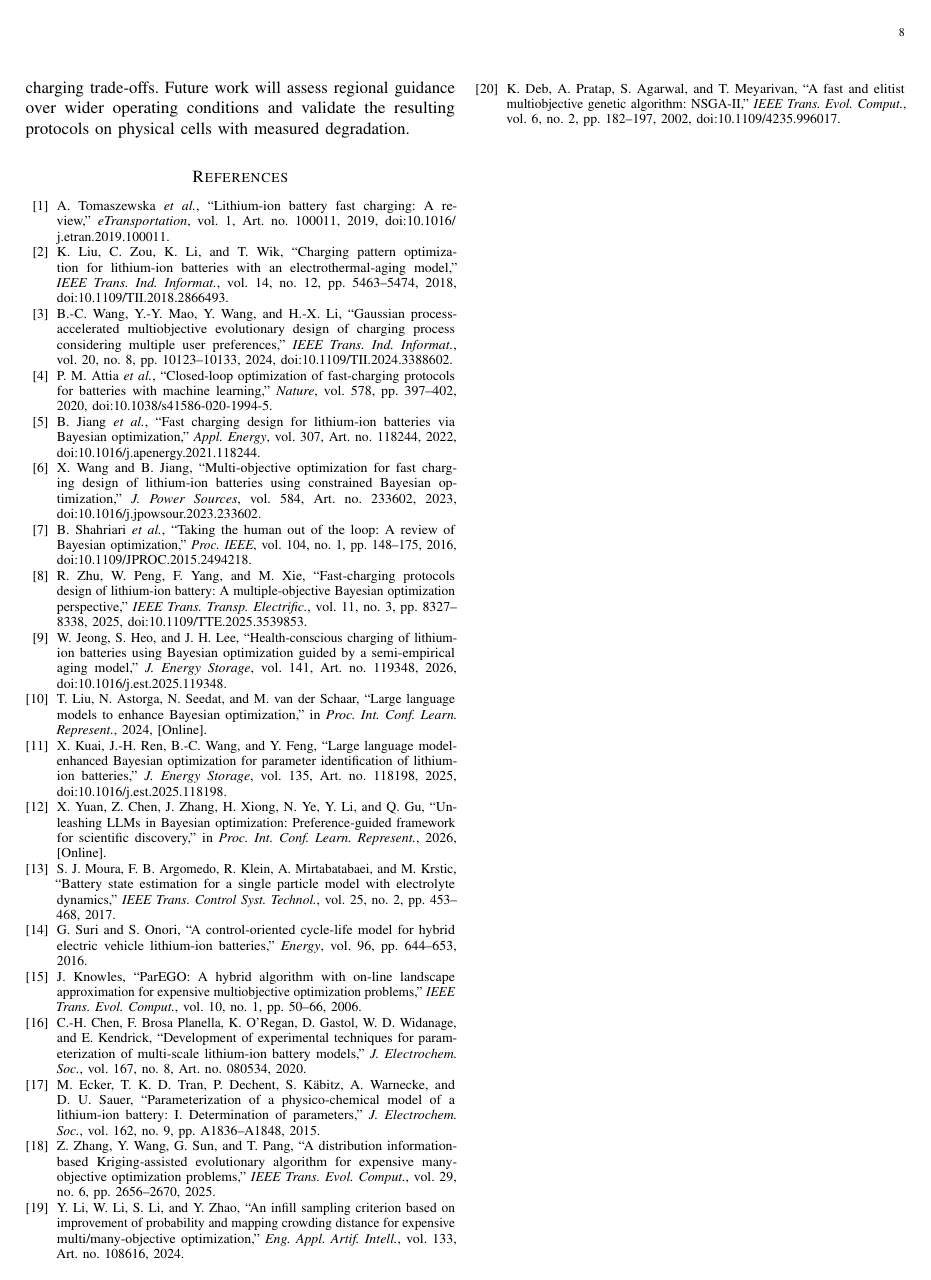
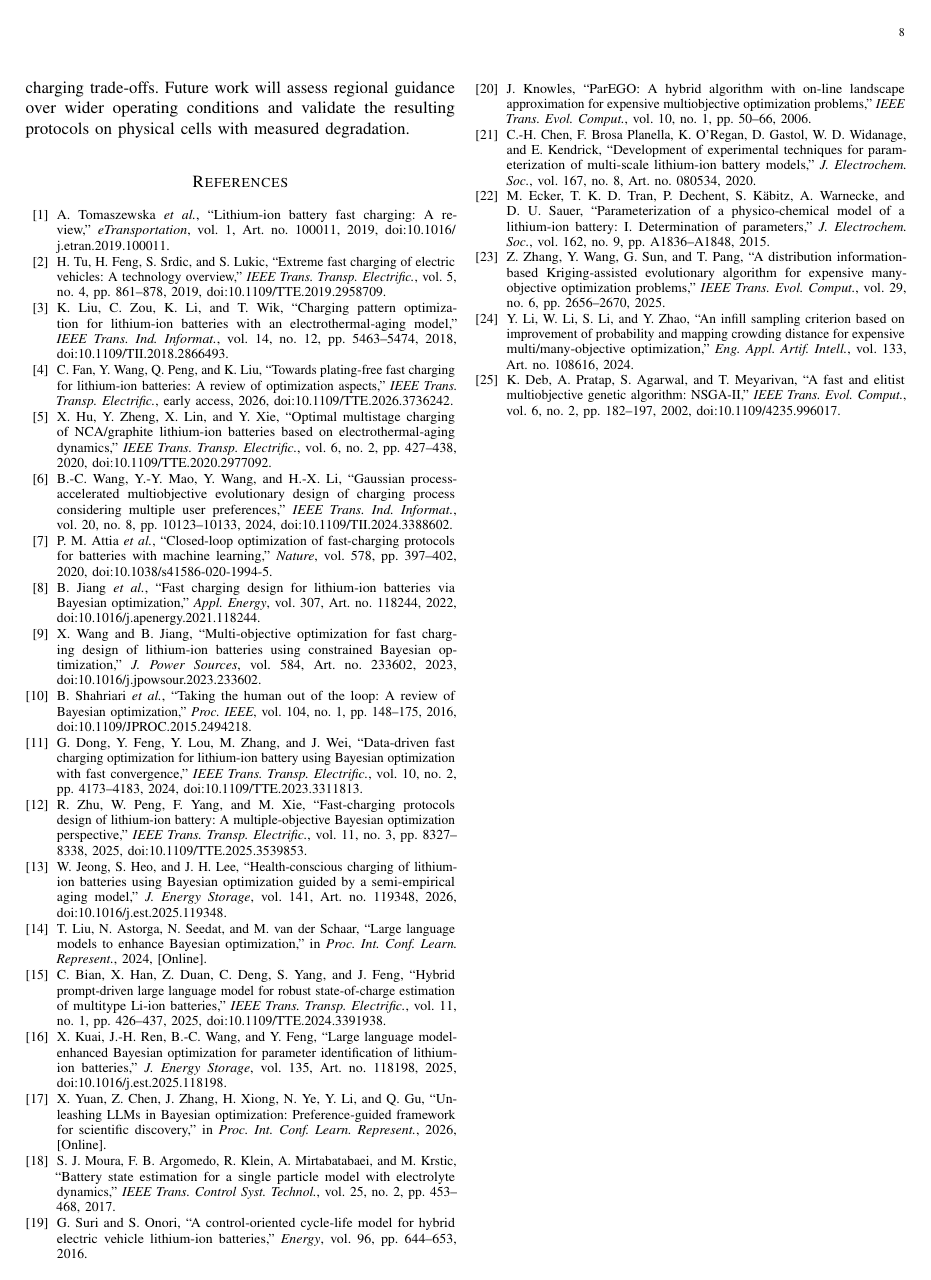
Before and after one commit to Li-XuanYi/LLMBO_Paper, a LaTeX paper (main.tex, which reads sections/references.tex): page 8 of 8. Compiled offline with pdfLaTeX; a missing font is replaced by an installed copy or a similar font; a LaTeX package or settings file that is missing is left out.

Commit message:
加入几条ieee tte的cite

```diff
--- a/sections/references.tex
+++ b/sections/references.tex
@@ -8,12 +10,33 @@ review,'' \textit{eTransportation}, vol.~1, Art.~no.~100011, 2019,
 \href{https://doi.org/10.1016/j.etran.2019.100011}
 {doi:10.1016/\allowbreak j.etran.2019.100011}.
 
+\bibitem{refTuXFC}
+H.~Tu, H.~Feng, S.~Srdic, and S.~Lukic, ``Extreme fast charging of electric
+vehicles: A technology overview,'' \textit{IEEE Trans. Transp. Electrific.},
+vol.~5, no.~4, pp.~861--878, 2019,
+\href{https://doi.org/10.1109/TTE.2019.2958709}
+{doi:10.1109/TTE.2019.2958709}.
+
 \bibitem{nref2}
 K.~Liu, C.~Zou, K.~Li, and T.~Wik, ``Charging pattern optimization for
 lithium-ion batteries with an electrothermal-aging model,''
 \textit{IEEE Trans. Ind. Informat.}, vol.~14, no.~12, pp.~5463--5474, 2018,
 \href{https://doi.org/10.1109/TII.2018.2866493}
 {doi:10.1109/TII.2018.2866493}.
+
+\bibitem{refFanReview}
+C.~Fan, Y.~Wang, Q.~Peng, and K.~Liu, ``Towards plating-free fast charging for
+lithium-ion batteries: A review of optimization aspects,''
+\textit{IEEE Trans. Transp. Electrific.}, early access, 2026,
+\href{https://doi.org/10.1109/TTE.2026.3736242}
+{doi:10.1109/TTE.2026.3736242}.
+
+\bibitem{refHuMulti}
+X.~Hu, Y.~Zheng, X.~Lin, and Y.~Xie, ``Optimal multistage charging of
+NCA/graphite lithium-ion batteries based on electrothermal-aging dynamics,''
+\textit{IEEE Trans. Transp. Electrific.}, vol.~6, no.~2, pp.~427--438, 2020,
+\href{https://doi.org/10.1109/TTE.2020.2977092}
+{doi:10.1109/TTE.2020.2977092}.
 
 \bibitem{refGPA}
 B.-C.~Wang, Y.-Y.~Mao, Y.~Wang, and H.-X.~Li,
@@ -51,6 +74,14 @@ Bayesian optimization,'' \textit{Proc. IEEE}, vol.~104, no.~1, pp.~148--175,
 \href{https://doi.org/10.1109/JPROC.2015.2494218}
 {doi:10.1109/JPROC.2015.2494218}.
 
+\bibitem{refDongBO}
+G.~Dong, Y.~Feng, Y.~Lou, M.~Zhang, and J.~Wei, ``Data-driven fast charging
+optimization for lithium-ion battery using Bayesian optimization with fast
+convergence,'' \textit{IEEE Trans. Transp. Electrific.}, vol.~10, no.~2,
+pp.~4173--4183, 2024,
+\href{https://doi.org/10.1109/TTE.2023.3311813}
+{doi:10.1109/TTE.2023.3311813}.
+
 \bibitem{refZhuMOBO}
 R.~Zhu, W.~Peng, F.~Yang, and M.~Xie, ``Fast-charging protocols design of
 lithium-ion battery: A multiple-objective Bayesian optimization perspective,''
@@ -71,6 +102,14 @@ T.~Liu, N.~Astorga, N.~Seedat, and M.~van der Schaar, ``Large language models
 to enhance Bayesian optimization,'' in \textit{Proc. Int. Conf. Learn.
 Represent.}, 2024,
 \href{https://openreview.net/forum?id=OOxotBmGol}{[Online]}.
+
+\bibitem{refBianLLM}
+C.~Bian, X.~Han, Z.~Duan, C.~Deng, S.~Yang, and J.~Feng, ``Hybrid prompt-driven
+large language model for robust state-of-charge estimation of multitype
+Li-ion batteries,'' \textit{IEEE Trans. Transp. Electrific.}, vol.~11, no.~1,
+pp.~426--437, 2025,
+\href{https://doi.org/10.1109/TTE.2024.3391938}
+{doi:10.1109/TTE.2024.3391938}.
 
 \bibitem{refKuaiLLMBO}
 X.~Kuai, J.-H.~Ren, B.-C.~Wang, and Y.~Feng,
```
Also changed, not shown: sections/introduction.tex (+7 -4 lines), sections/references.tex (2 more changed lines).
